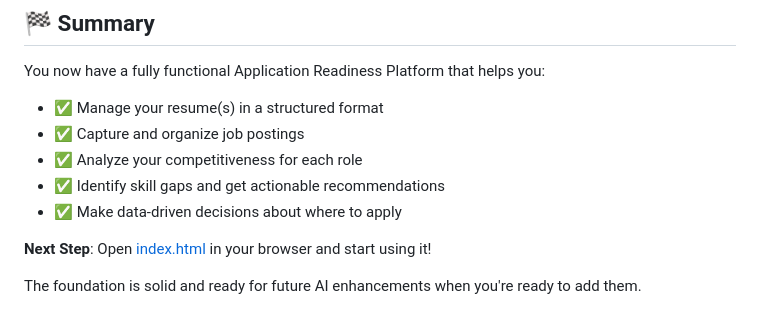
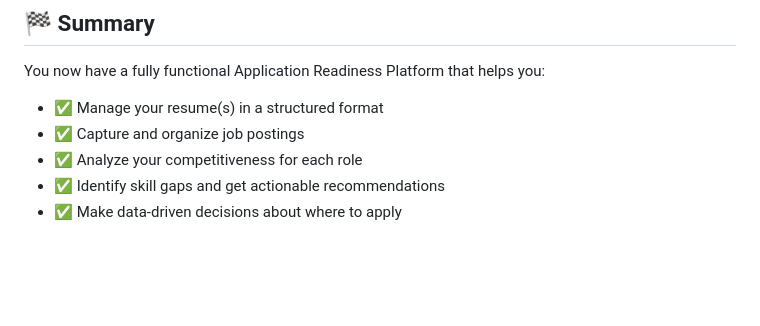
Before and after one commit to Embark-Software-Video/Recluta, a Markdown page: README.md, the part around the change. Rendered like a GitHub page; blank space fills up the shorter version.

Commit message:
Update README to remove next step instructions
Removed instructions for opening index.html and future enhancements.

```diff
--- a/README.md
+++ b/README.md
@@ -316,7 +316,3 @@ You now have a fully functional Application Readiness Platform that helps you:
 - ✅ Analyze your competitiveness for each role
 - ✅ Identify skill gaps and get actionable recommendations
 - ✅ Make data-driven decisions about where to apply
-
-**Next Step**: Open [index.html](file:///home/bazzite/.gemini/antigravity/playground/cryo-schrodinger/index.html) in your browser and start using it!
-
-The foundation is solid and ready for future AI enhancements when you're ready to add them.
```
